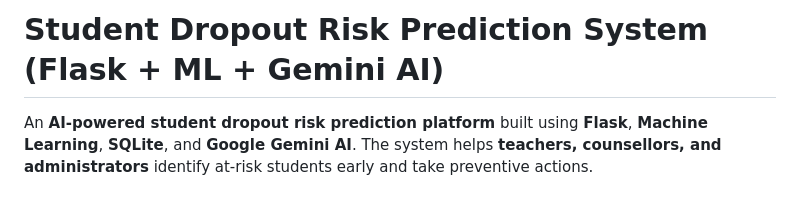
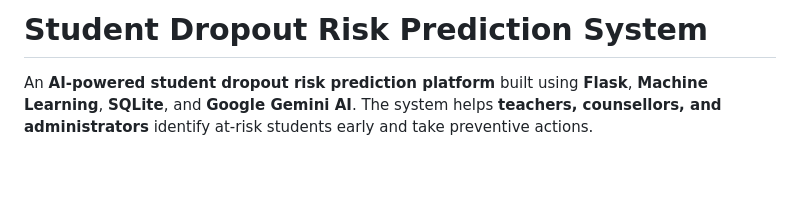
Before and after one commit to beingaditya18/Dropout-Predictor, a Markdown page: README.md, the part around the change. Rendered like a GitHub page; blank space fills up the shorter version.

```diff
--- a/README.md
+++ b/README.md
@@ -1,4 +1,4 @@
-#  Student Dropout Risk Prediction System (Flask + ML + Gemini AI)
+#  Student Dropout Risk Prediction System
 An **AI-powered student dropout risk prediction platform** built using **Flask**, **Machine Learning**, **SQLite**, and **Google Gemini AI**.
 The system helps **teachers, counsellors, and administrators** identify at-risk students early and take preventive actions.
 ##  Features
```
